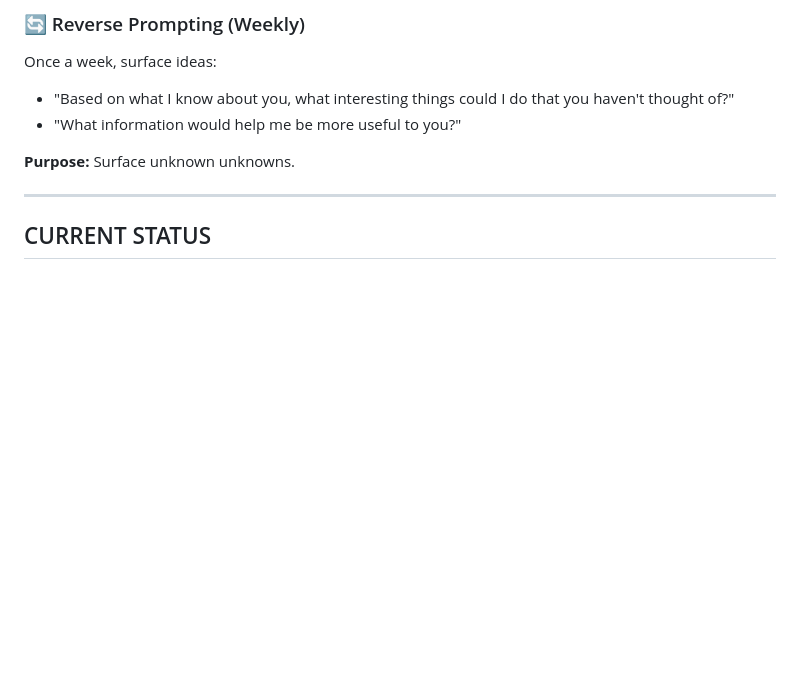
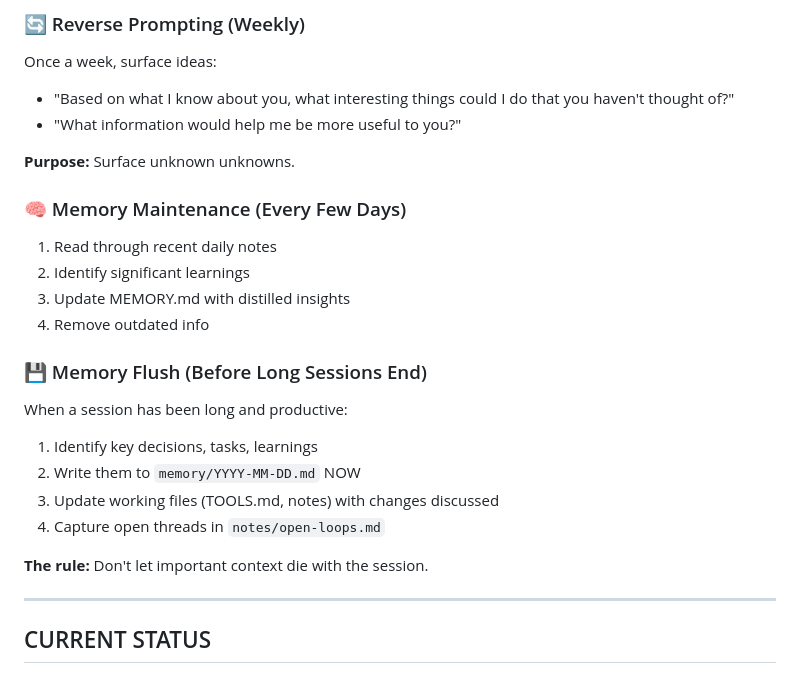
Before and after one commit to dottiedreamworks-dot/dottie-workspace, a Markdown page: HEARTBEAT.md, the part around the change. GitHub-like rendering; blank space fills up the shorter version.

Commit message:
Update HEARTBEAT.md with Memory Maintenance and Memory Flush protocols; create notes/areas structure

```diff
--- a/HEARTBEAT.md
+++ b/HEARTBEAT.md
@@ -141,6 +141,21 @@ Once a week, surface ideas:
 
 **Purpose:** Surface unknown unknowns.
 
+### 🧠 Memory Maintenance (Every Few Days)
+1. Read through recent daily notes
+2. Identify significant learnings
+3. Update MEMORY.md with distilled insights
+4. Remove outdated info
+
+### 💾 Memory Flush (Before Long Sessions End)
+When a session has been long and productive:
+1. Identify key decisions, tasks, learnings
+2. Write them to `memory/YYYY-MM-DD.md` NOW
+3. Update working files (TOOLS.md, notes) with changes discussed
+4. Capture open threads in `notes/open-loops.md`
+
+**The rule:** Don't let important context die with the session.
+
 ---
 
 ## CURRENT STATUS
```
Also changed, not shown: notes/areas/proactive-ideas.md (added, +11 -0 lines).
